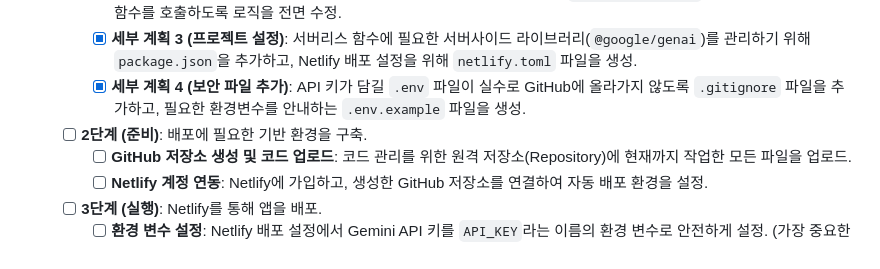
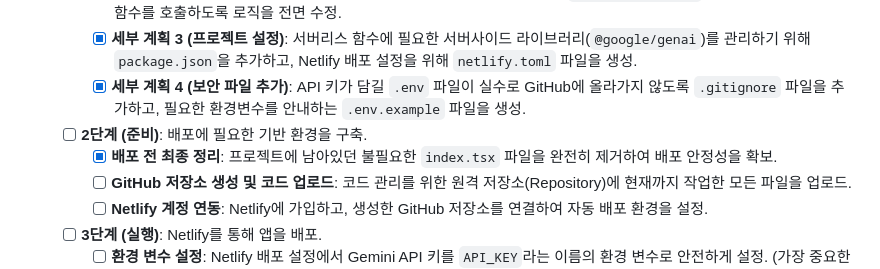
Before and after one commit to VROIS/My-Travel-Assitant, a Markdown page: docs/TODOs.md, the part around the change. Drawn GitHub-style.

Commit message:
feat: Remove unused index.tsx
Removes the unnecessary index.tsx file to improve deployment stability and reduce build artifacts.

```diff
--- a/docs/TODOs.md
+++ b/docs/TODOs.md
@@ -267,6 +267,7 @@
         -   [x] **세부 계획 4 (보안 파일 추가)**: API 키가 담길 `.env` 파일이 실수로 GitHub에 올라가지 않도록 `.gitignore` 파일을 추가하고, 필요한 환경변수를 안내하는 `.env.example` 파일을 생성.
 
     -   [ ] **2단계 (준비)**: 배포에 필요한 기반 환경을 구축.
+        -   [x] **배포 전 최종 정리**: 프로젝트에 남아있던 불필요한 `index.tsx` 파일을 완전히 제거하여 배포 안정성을 확보.
         -   [ ] **GitHub 저장소 생성 및 코드 업로드**: 코드 관리를 위한 원격 저장소(Repository)에 현재까지 작업한 모든 파일을 업로드.
         -   [ ] **Netlify 계정 연동**: Netlify에 가입하고, 생성한 GitHub 저장소를 연결하여 자동 배포 환경을 설정.
 
```
